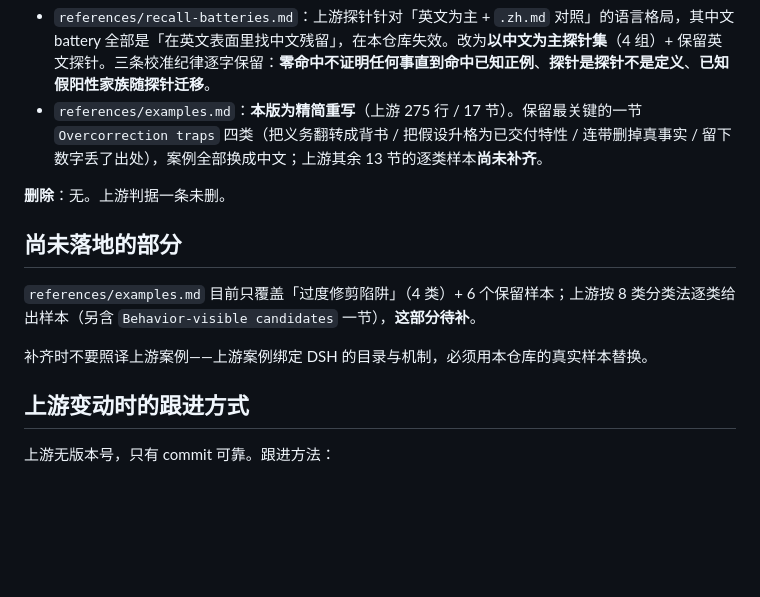
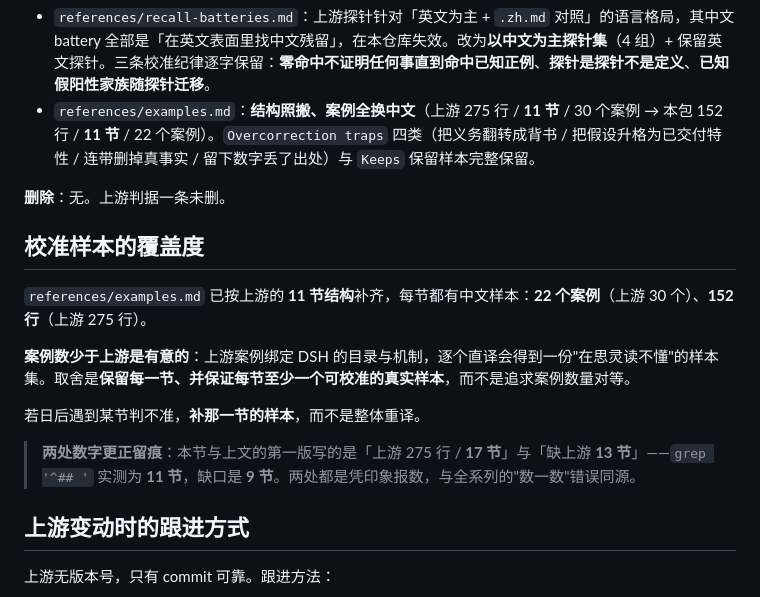
Before and after one commit to Max-Null/dsh-skills, a Markdown page: skills/ssid-trim-cot-leakage/SOURCE.md, the part around the change. GitHub-like rendering; blank space fills up the shorter version.

Commit message:
docs(skills): 补齐 trim-cot-leakage 的校准样本（11 节 / 22 案例）——并更正 SOURCE.md 里两处凭印象的节数

```diff
--- a/skills/ssid-trim-cot-leakage/SOURCE.md
+++ b/skills/ssid-trim-cot-leakage/SOURCE.md
@@ -34,15 +34,19 @@
 **重写**：
 
 - `references/recall-batteries.md`：上游探针针对「英文为主 + `.zh.md` 对照」的语言格局，其中文 battery 全部是「在英文表面里找中文残留」，在本仓库失效。改为**以中文为主探针集**（4 组）+ 保留英文探针。三条校准纪律逐字保留：**零命中不证明任何事直到命中已知正例**、**探针是探针不是定义**、**已知假阳性家族随探针迁移**。
-- `references/examples.md`：**本版为精简重写**（上游 275 行 / 17 节）。保留最关键的一节 `Overcorrection traps` 四类（把义务翻转成背书 / 把假设升格为已交付特性 / 连带删掉真事实 / 留下数字丢了出处），案例全部换成中文；上游其余 13 节的逐类样本**尚未补齐**。
+- `references/examples.md`：**结构照搬、案例全换中文**（上游 275 行 / **11 节** / 30 个案例 → 本包 152 行 / **11 节** / 22 个案例）。`Overcorrection traps` 四类（把义务翻转成背书 / 把假设升格为已交付特性 / 连带删掉真事实 / 留下数字丢了出处）与 `Keeps` 保留样本完整保留。
 
 **删除**：无。上游判据一条未删。
 
-## 尚未落地的部分
+## 校准样本的覆盖度
 
-`references/examples.md` 目前只覆盖「过度修剪陷阱」（4 类）+ 6 个保留样本；上游按 8 类分类法逐类给出样本（另含 `Behavior-visible candidates` 一节），**这部分待补**。
+`references/examples.md` 已按上游的 **11 节结构**补齐，每节都有中文样本：**22 个案例**（上游 30 个）、**152 行**（上游 275 行）。
 
-补齐时不要照译上游案例——上游案例绑定 DSH 的目录与机制，必须用本仓库的真实样本替换。
+**案例数少于上游是有意的**：上游案例绑定 DSH 的目录与机制，逐个直译会得到一份"在思灵读不懂"的样本集。取舍是**保留每一节、并保证每节至少一个可校准的真实样本**，而不是追求案例数量对等。
+
+若日后遇到某节判不准，**补那一节的样本**，而不是整体重译。
+
+> **两处数字更正留痕**：本节与上文的第一版写的是「上游 275 行 / **17 节**」与「缺上游 **13 节**」——`grep '^## '` 实测为 **11 节**，缺口是 **9 节**。两处都是凭印象报数，与全系列的"数一数"错误同源。
 
 ## 上游变动时的跟进方式
 
```
Also changed, not shown: 1 other file.
